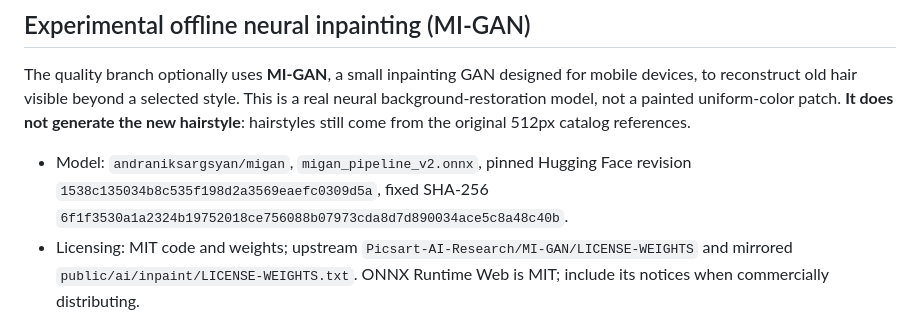
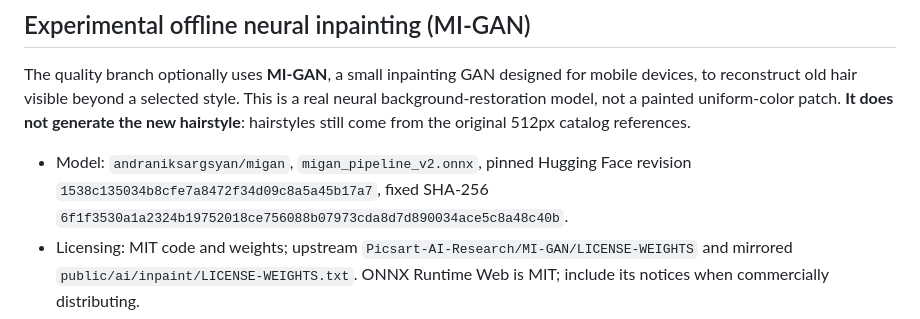
Before and after one commit to jjh167910-cloud/Hanane-beauty, a Markdown page: README.md, the part around the change. Drawn GitHub-style.

Commit message:
docs: align neural model provenance and tests with verified Hugging Face revision

```diff
--- a/README.md
+++ b/README.md
@@ -92,7 +92,7 @@ Run `npm test` on the branch to execute the catalog/offline/image/face and resid
 
 The quality branch optionally uses **MI-GAN**, a small inpainting GAN designed for mobile devices, to reconstruct old hair visible beyond a selected style. This is a real neural background-restoration model, not a painted uniform-color patch. **It does not generate the new hairstyle**: hairstyles still come from the original 512px catalog references.
 
-- Model: `andraniksargsyan/migan`, `migan_pipeline_v2.onnx`, pinned Hugging Face revision `1538c135034b8c535f198d2a3569eaefc0309d5a`, fixed SHA-256 `6f1f3530a1a2324b19752018ce756088b07973cda8d7d890034ace5c8a48c40b`.
+- Model: `andraniksargsyan/migan`, `migan_pipeline_v2.onnx`, pinned Hugging Face revision `1538c135034b8cfe7a8472f34d09c8a5a45b17a7`, fixed SHA-256 `6f1f3530a1a2324b19752018ce756088b07973cda8d7d890034ace5c8a48c40b`.
 - Licensing: MIT code and weights; upstream `Picsart-AI-Research/MI-GAN/LICENSE-WEIGHTS` and mirrored `public/ai/inpaint/LICENSE-WEIGHTS.txt`. ONNX Runtime Web is MIT; include its notices when commercially distributing.
 - Build: `npm test` calls `npm run build`, which assembles local MediaPipe assets, downloads/validates the 28,079,181-byte MI-GAN model, and splits it into three 12-MiB-or-smaller parts for Cloudflare's 25-MiB per-asset limit. The pinned `onnxruntime-web@1.23.2` WASM runtime is copied locally, without CDN references.
 - Offline installation: main salon PWA installs without the neural weight. The user explicitly taps **ذخیره موتور عصبی برای آفلاین** while online; the service worker downloads six optional local files into the version-independent `hananeh-hq-inpaint-model-v1` cache. Use offline after that. No photo files are uploaded.
```
